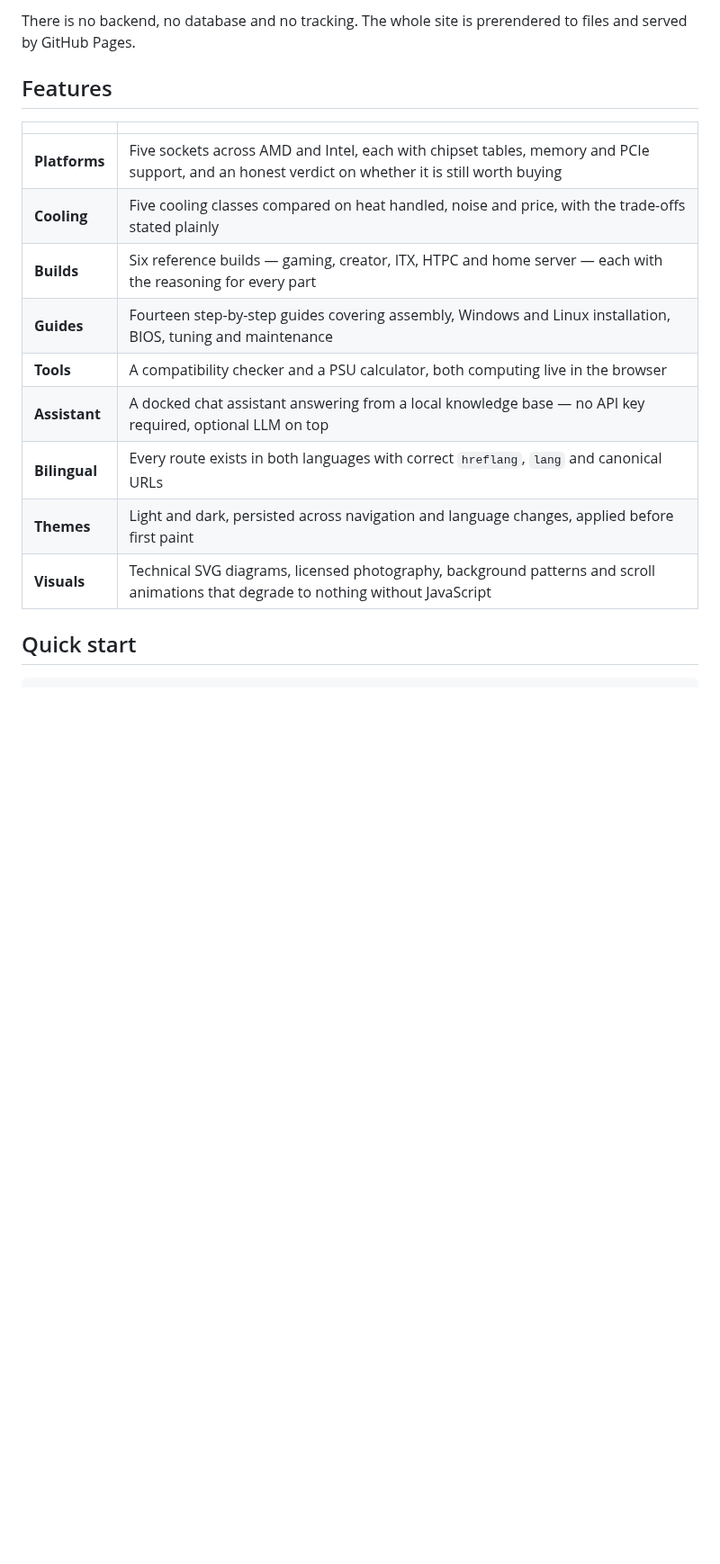
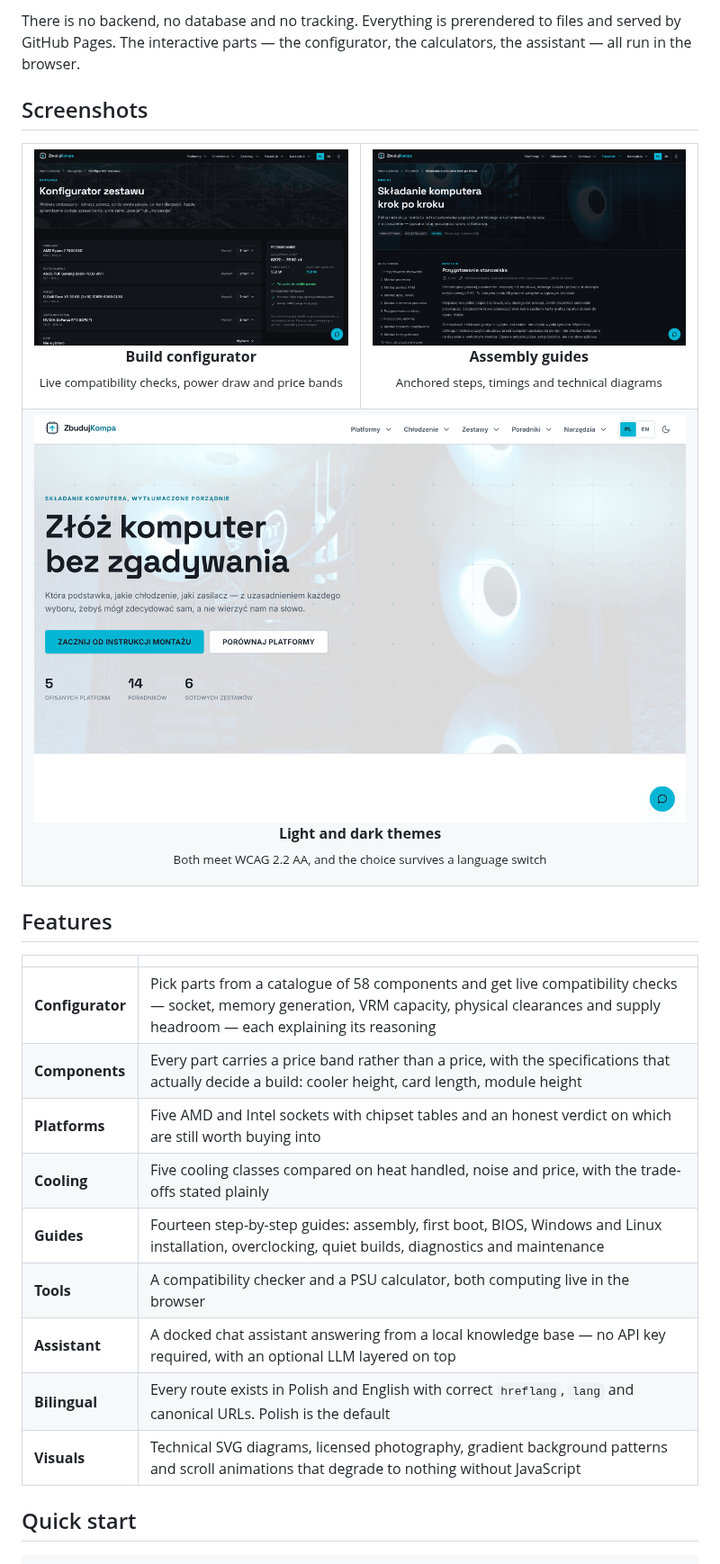
Before and after one commit to dawidolko/ZbudujKompa, a Markdown page: README.md, the part around one of its changes. Shown at 90% size. Drawn GitHub-style; pictures changed too: docs/screenshots/configurator.png (added), docs/screenshots/guide.png (added), docs/screenshots/home-light.png (added); blank space fills up the shorter version.

```diff
--- a/README.md
+++ b/README.md
@@ -31,20 +50,46 @@ just the recommendation itself.
 
-There is no backend, no database and no tracking. The whole site is prerendered to
-files and served by GitHub Pages.
+There is no backend, no database and no tracking. Everything is prerendered to files
+and served by GitHub Pages. The interactive parts — the configurator, the calculators,
+the assistant — all run in the browser.
+
+## Screenshots
+
+<table>
+<tr>
+<td width="50%">
+<a href="https://zbudujkompa.dawidolko.pl/pl/konfigurator/">
+  <img src="docs/screenshots/configurator.png" alt="The build configurator, showing selected parts and a live compatibility summary">
+</a>
+<p align="center"><strong>Build configurator</strong><br><sub>Live compatibility checks, power draw and price bands</sub></p>
+</td>
+<td width="50%">
+<a href="https://zbudujkompa.dawidolko.pl/pl/poradniki/assembly-step-by-step/">
+  <img src="docs/screenshots/guide.png" alt="An assembly guide with a sticky table of contents and technical diagrams">
+</a>
+<p align="center"><strong>Assembly guides</strong><br><sub>Anchored steps, timings and technical diagrams</sub></p>
+</td>
+</tr>
+<tr>
+<td colspan="2">
+<img src="docs/screenshots/home-light.png" alt="The home page in light mode">
+<p align="center"><strong>Light and dark themes</strong><br><sub>Both meet WCAG 2.2 AA, and the choice survives a language switch</sub></p>
+</td>
+</tr>
+</table>
 
 ## Features
 
-|               |                                                                                                                                                 |
-| ------------- | ----------------------------------------------------------------------------------------------------------------------------------------------- |
-| **Platforms** | Five sockets across AMD and Intel, each with chipset tables, memory and PCIe support, and an honest verdict on whether it is still worth buying |
-| **Cooling**   | Five cooling classes compared on heat handled, noise and price, with the trade-offs stated plainly                                              |
-| **Builds**    | Six reference builds — gaming, creator, ITX, HTPC and home server — each with the reasoning for every part                                      |
-| **Guides**    | Fourteen step-by-step guides covering assembly, Windows and Linux installation, BIOS, tuning and maintenance                                    |
-| **Tools**     | A compatibility checker and a PSU calculator, both computing live in the browser                                                                |
-| **Assistant** | A docked chat assistant answering from a local knowledge base — no API key required, optional LLM on top                                        |
-| **Bilingual** | Every route exists in both languages with correct `hreflang`, `lang` and canonical URLs                                                         |
-| **Themes**    | Light and dark, persisted across navigation and language changes, applied before first paint                                                    |
-| **Visuals**   | Technical SVG diagrams, licensed photography, background patterns and scroll animations that degrade to nothing without JavaScript              |
+|                  |                                                                                                                                                                                                   |
+| ---------------- | ------------------------------------------------------------------------------------------------------------------------------------------------------------------------------------------------- |
+| **Configurator** | Pick parts from a catalogue of 58 components and get live compatibility checks — socket, memory generation, VRM capacity, physical clearances and supply headroom — each explaining its reasoning |
+| **Components**   | Every part carries a price band rather than a price, with the specifications that actually decide a build: cooler height, card length, module height                                              |
+| **Platforms**    | Five AMD and Intel sockets with chipset tables and an honest verdict on which are still worth buying into                                                                                         |
+| **Cooling**      | Five cooling classes compared on heat handled, noise and price, with the trade-offs stated plainly                                                                                                |
+| **Guides**       | Fourteen step-by-step guides: assembly, first boot, BIOS, Windows and Linux installation, overclocking, quiet builds, diagnostics and maintenance                                                 |
+| **Tools**        | A compatibility checker and a PSU calculator, both computing live in the browser                                                                                                                  |
+| **Assistant**    | A docked chat assistant answering from a local knowledge base — no API key required, with an optional LLM layered on top                                                                          |
+| **Bilingual**    | Every route exists in Polish and English with correct `hreflang`, `lang` and canonical URLs. Polish is the default                                                                                |
+| **Visuals**      | Technical SVG diagrams, licensed photography, gradient background patterns and scroll animations that degrade to nothing without JavaScript                                                       |
 
 ## Quick start
 
```
Also changed, not shown: other parts of README.md (+139 -161 lines), docs/screenshots/home-dark.png (added), 1 other file.
